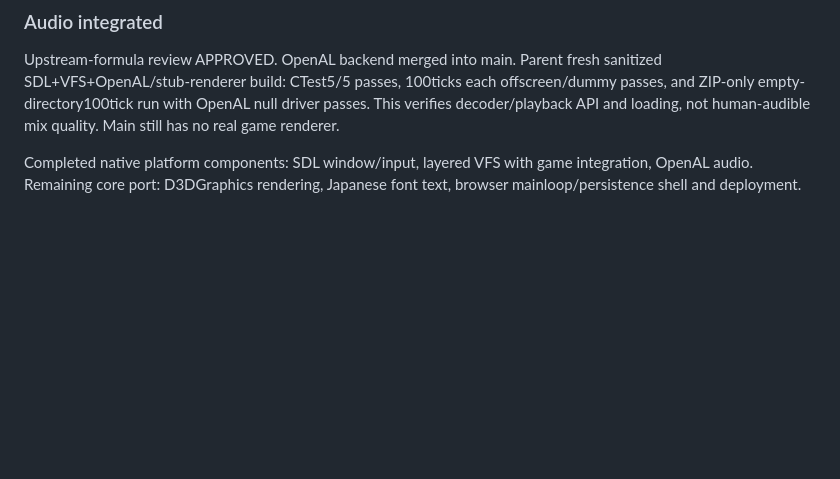
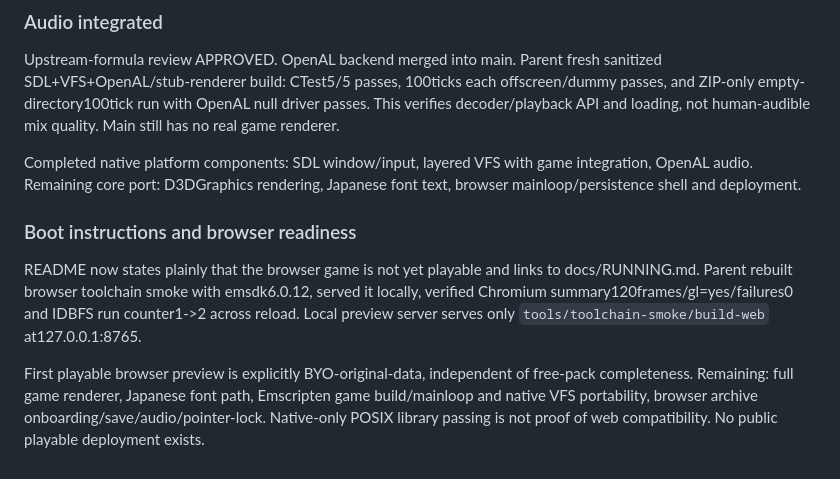
Before and after one commit to 4-R-C-4-N-4/OpenXOPS-web, a Markdown page: PROGRESS.md, the part around the change. Rendered like a GitHub page; blank space fills up the shorter version.

```diff
--- a/PROGRESS.md
+++ b/PROGRESS.md
@@ -165,3 +165,17 @@ not human-audible mix quality. Main still has no real game renderer.
 Completed native platform components: SDL window/input, layered VFS with game
 integration, OpenAL audio. Remaining core port: D3DGraphics rendering,
 Japanese font text, browser mainloop/persistence shell and deployment.
+
+### Boot instructions and browser readiness
+
+README now states plainly that the browser game is not yet playable and links
+to docs/RUNNING.md. Parent rebuilt browser toolchain smoke with emsdk6.0.12,
+served it locally, verified Chromium summary120frames/gl=yes/failures0 and
+IDBFS run counter1->2 across reload. Local preview server serves only
+`tools/toolchain-smoke/build-web` at127.0.0.1:8765.
+
+First playable browser preview is explicitly BYO-original-data, independent of
+free-pack completeness. Remaining: full game renderer, Japanese font path,
+Emscripten game build/mainloop and native VFS portability, browser archive
+onboarding/save/audio/pointer-lock. Native-only POSIX library passing is not
+proof of web compatibility. No public playable deployment exists.
```
Also changed, not shown: README.md (+28 -11 lines), docs/RUNNING.md (added, +128 -0 lines).
